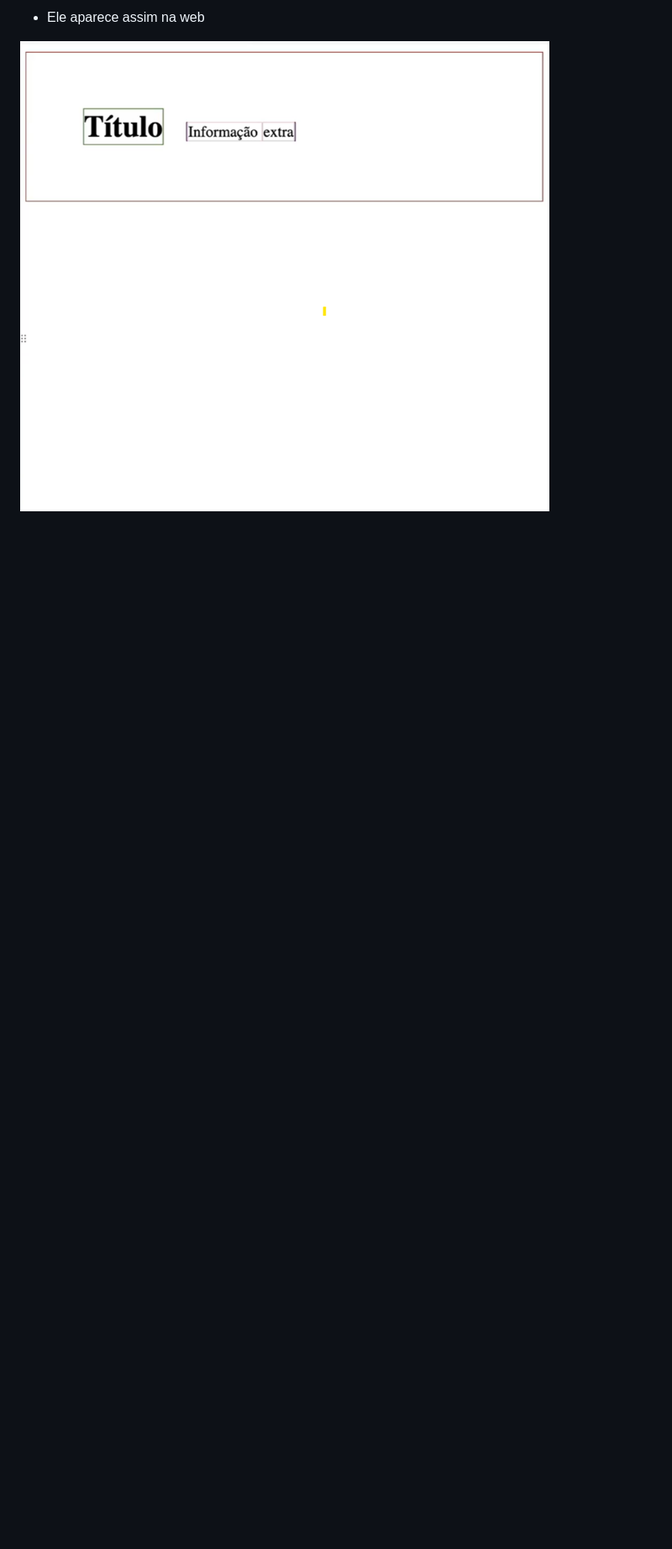
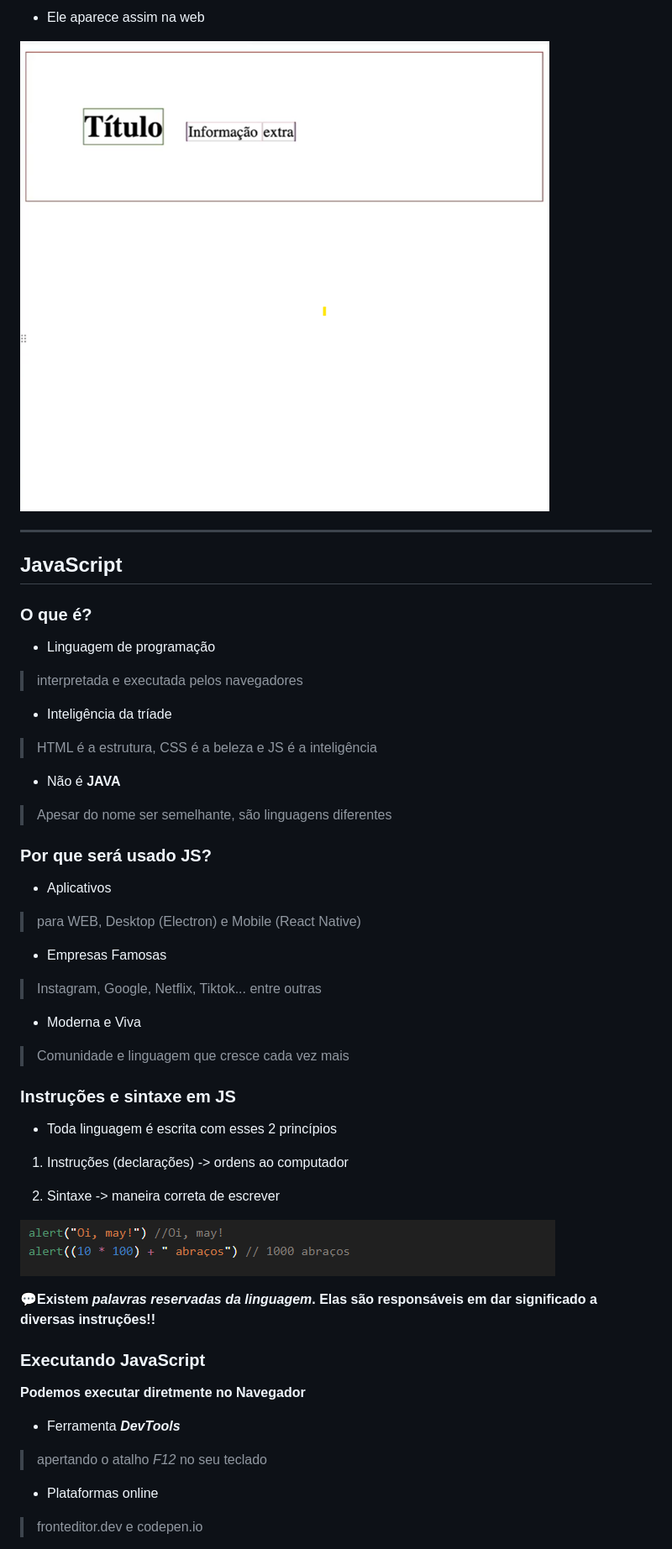
Before and after one commit to marianaSsouza/Projeto-Curso-Discover-, a Markdown page: README.md, the part around the change printed below. Shown: that part at 84% size. GitHub-like rendering; pictures changed too: img-notion/alerta-js.png (added); blank space fills up the shorter version.

Commit message:
falando sobre javaScript no readme

```diff
--- a/README.md
+++ b/README.md
@@ -40,3 +41,48 @@
 - Ele aparece assim na web
 
 ![boxModel resultado web](./img-notion/resultado-boxModel.png)
+
+
+---
+## JavaScript
+### O que é?
+- Linguagem de programação
+> interpretada e executada pelos navegadores
+
+- Inteligência da tríade
+> HTML é a estrutura, CSS é a beleza e JS é a inteligência
+
+- Não é **JAVA**
+> Apesar do nome ser semelhante, são linguagens diferentes
+
+### Por que será usado JS?
+- Aplicativos
+> para WEB, Desktop (Electron) e Mobile (React Native)
+
+- Empresas Famosas
+> Instagram, Google, Netflix, Tiktok... entre outras
+
+- Moderna e Viva
+> Comunidade e linguagem que cresce cada vez mais
+
+### Instruções e sintaxe em JS
+- Toda linguagem é escrita com esses 2 princípios
+
+1. Instruções (declarações)
+-> ordens ao computador
+
+2. Sintaxe
+-> maneira correta de escrever
+
+![boxModel resultado web](./img-notion/alerta-js.png)
+
+💬**Existem *palavras reservadas da linguagem*. Elas são responsáveis em dar significado a diversas instruções!!**
+
+### Executando JavaScript
+**Podemos executar diretmente no Navegador**
+- Ferramenta ***DevTools***
+> apertando o atalho *F12* no seu teclado
+
+- Plataformas online
+> fronteditor.dev e codepen.io
+
```
Also changed, not shown: other parts of README.md (+14 -5 lines).
